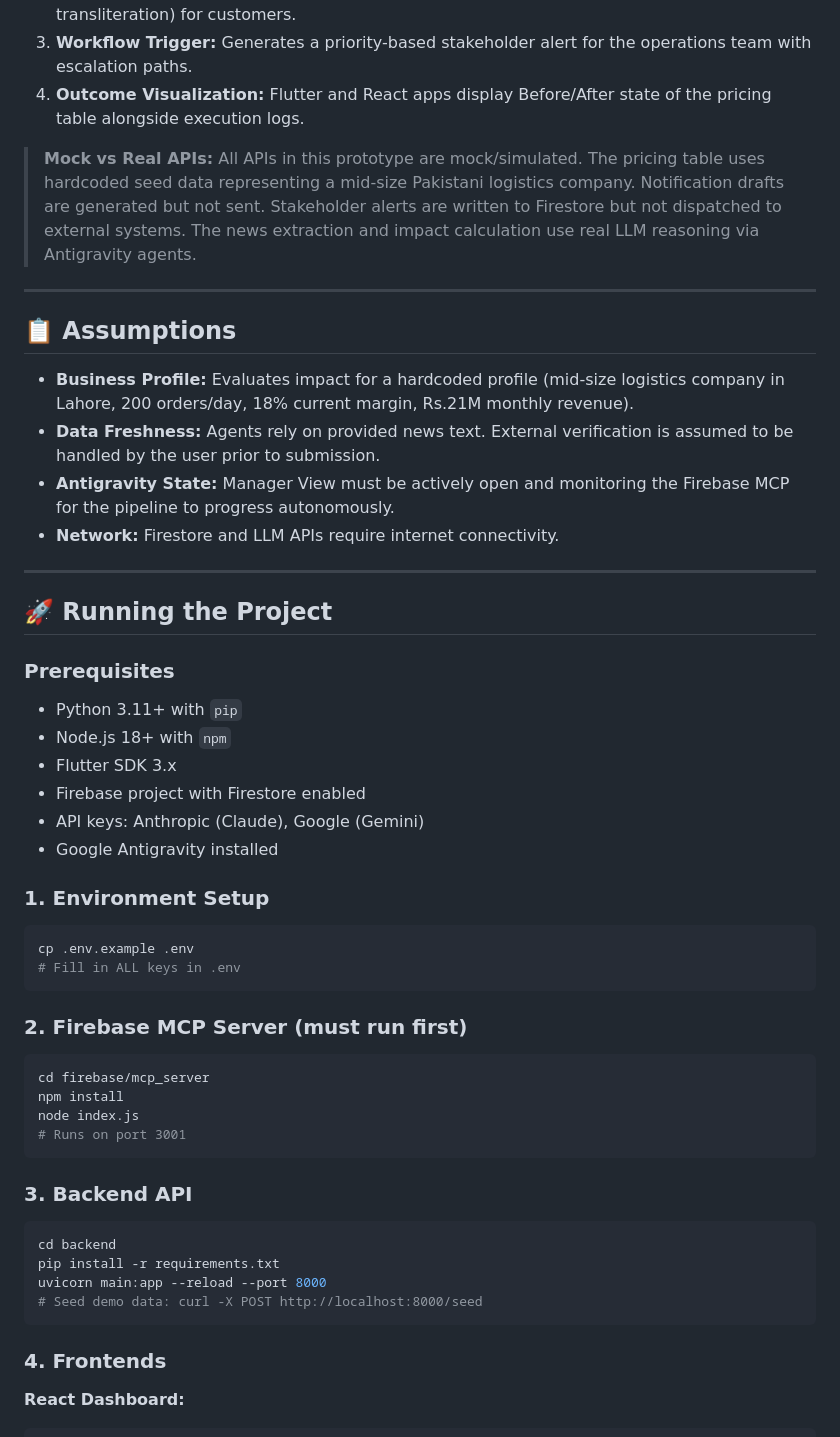
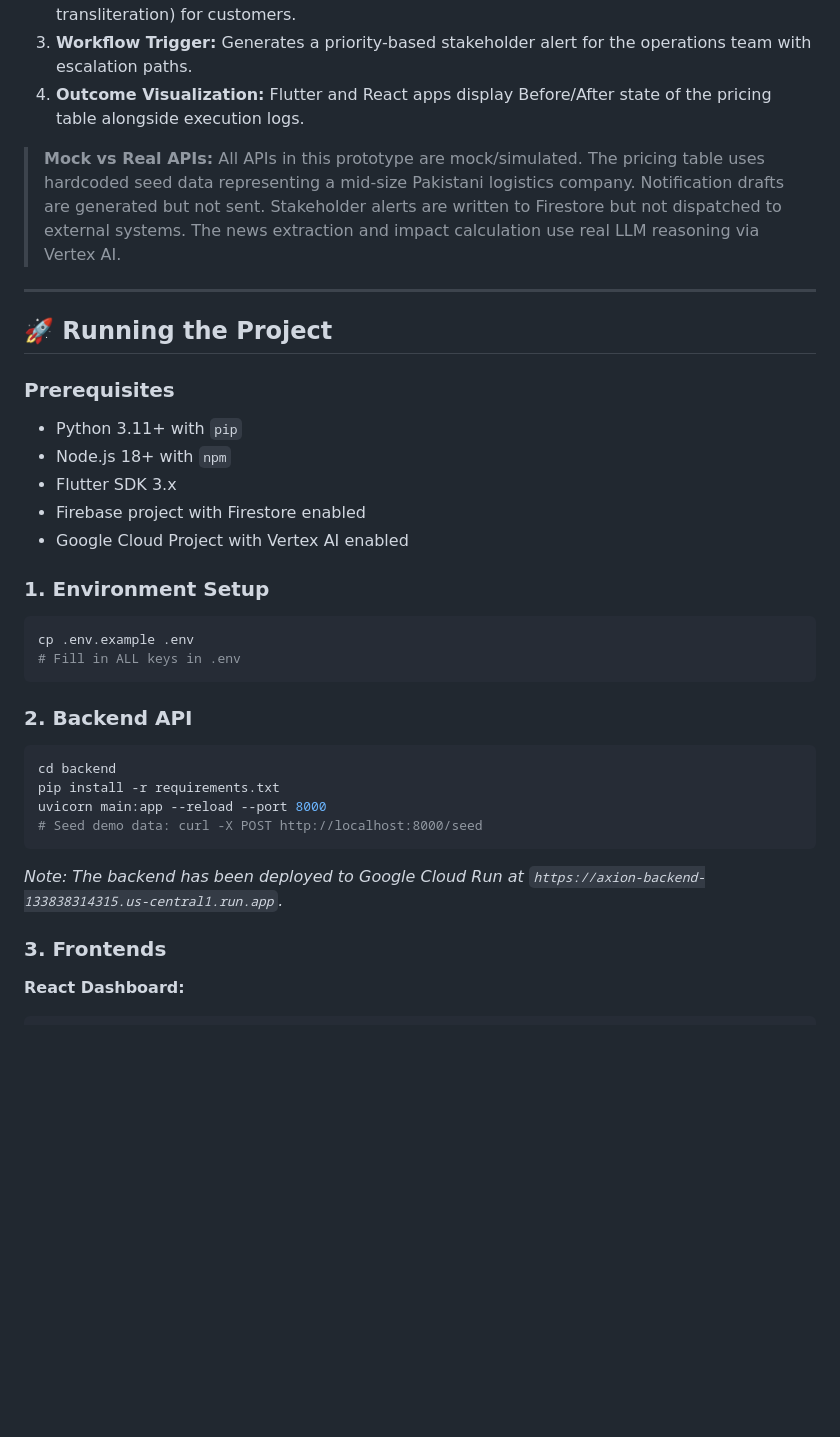
Before and after one commit to rayxxee/Axion, a Markdown page: README.md, the part around one of its changes. Drawn GitHub-style; blank space fills up the shorter version.

````diff
--- a/README.md
+++ b/README.md
@@ -128,16 +103,7 @@ Axion simulates execution for the Rank 1 recommended action using the ExecutorAg
 3. **Workflow Trigger:** Generates a priority-based stakeholder alert for the operations team with escalation paths.
 4. **Outcome Visualization:** Flutter and React apps display Before/After state of the pricing table alongside execution logs.
 
-> **Mock vs Real APIs:** All APIs in this prototype are mock/simulated. The pricing table uses hardcoded seed data representing a mid-size Pakistani logistics company. Notification drafts are generated but not sent. Stakeholder alerts are written to Firestore but not dispatched to external systems. The news extraction and impact calculation use real LLM reasoning via Antigravity agents.
-
----
-
-## 📋 Assumptions
-
-- **Business Profile:** Evaluates impact for a hardcoded profile (mid-size logistics company in Lahore, 200 orders/day, 18% current margin, Rs.21M monthly revenue).
-- **Data Freshness:** Agents rely on provided news text. External verification is assumed to be handled by the user prior to submission.
-- **Antigravity State:** Manager View must be actively open and monitoring the Firebase MCP for the pipeline to progress autonomously.
-- **Network:** Firestore and LLM APIs require internet connectivity.
+> **Mock vs Real APIs:** All APIs in this prototype are mock/simulated. The pricing table uses hardcoded seed data representing a mid-size Pakistani logistics company. Notification drafts are generated but not sent. Stakeholder alerts are written to Firestore but not dispatched to external systems. The news extraction and impact calculation use real LLM reasoning via Vertex AI.
 
 ---
 
@@ -148,8 +114,7 @@ Axion simulates execution for the Rank 1 recommended action using the ExecutorAg
 - Node.js 18+ with `npm`
 - Flutter SDK 3.x
 - Firebase project with Firestore enabled
-- API keys: Anthropic (Claude), Google (Gemini)
-- Google Antigravity installed
+- Google Cloud Project with Vertex AI enabled
 
 ### 1. Environment Setup
 ```bash
@@ -157,23 +122,16 @@ cp .env.example .env
 # Fill in ALL keys in .env
 ```
 
-### 2. Firebase MCP Server (must run first)
-```bash
-cd firebase/mcp_server
-npm install
-node index.js
-# Runs on port 3001
-```
-
-### 3. Backend API
+### 2. Backend API
 ```bash
 cd backend
 pip install -r requirements.txt
 uvicorn main:app --reload --port 8000
 # Seed demo data: curl -X POST http://localhost:8000/seed
 ```
+*Note: The backend has been deployed to Google Cloud Run at `https://axion-backend-133838314315.us-central1.run.app`.*
 
-### 4. Frontends
+### 3. Frontends
 
 **React Dashboard:**
 ```bash
````
Also changed, not shown: other parts of README.md (+22 -75 lines).
